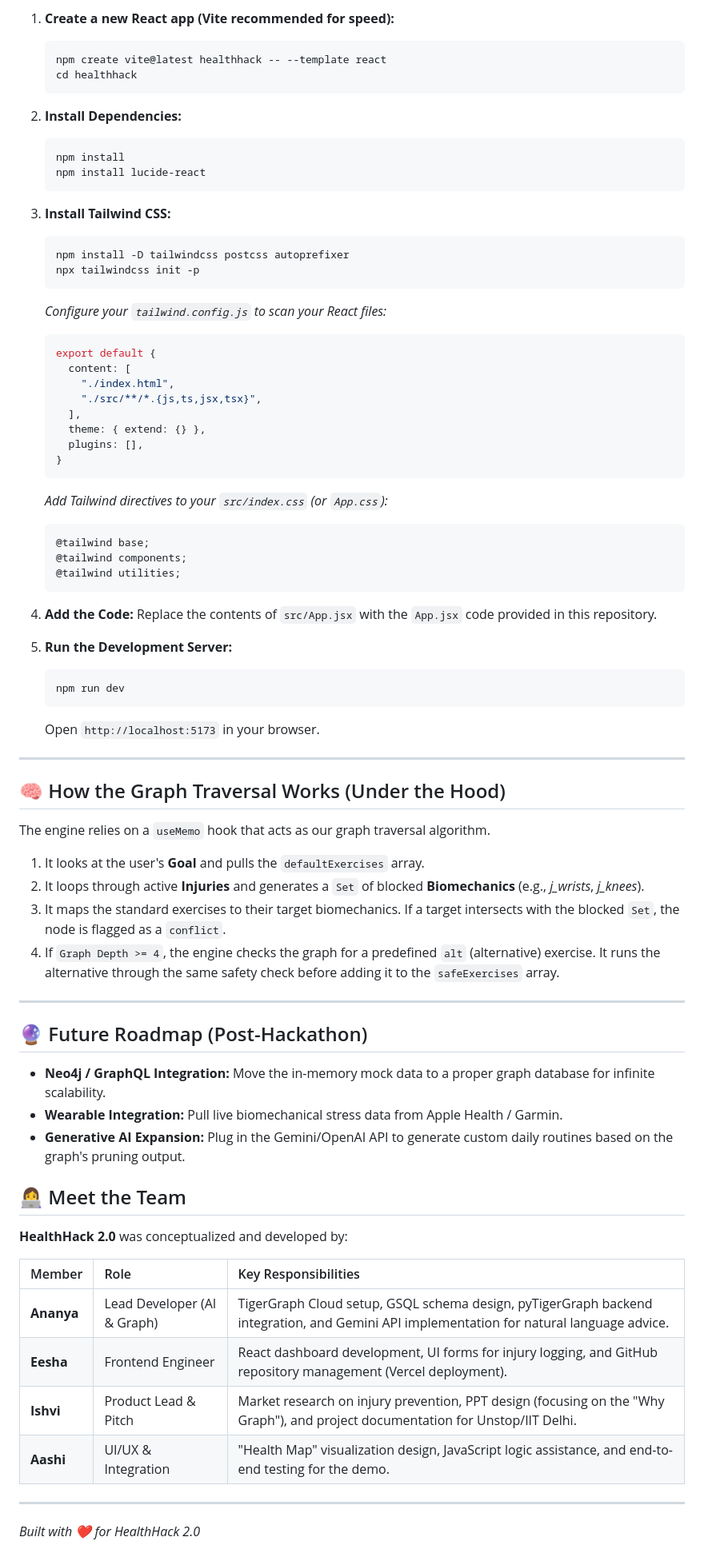
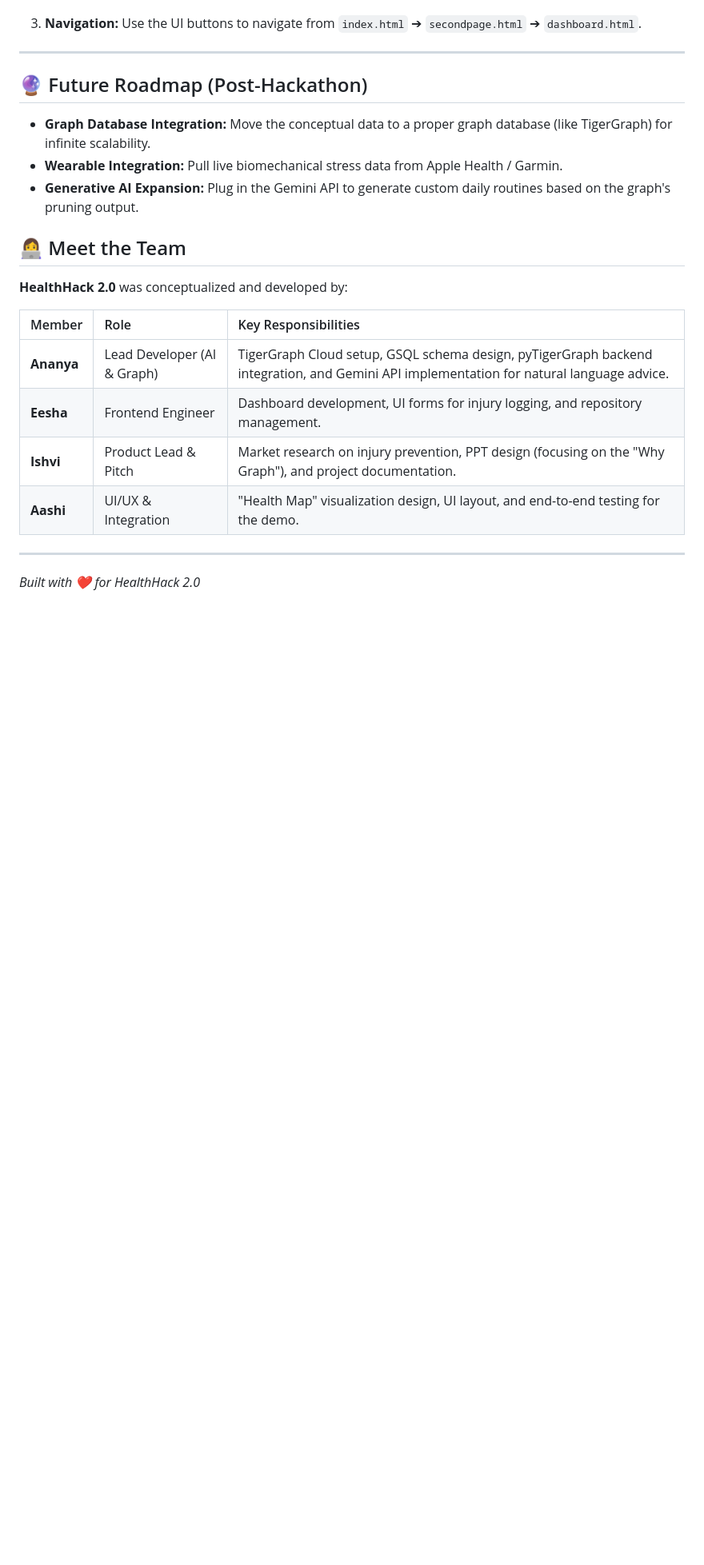
Before and after one commit to Eesha0407/Health-Hack, a Markdown page: README.md, the part around one of its changes. Shown at 80% size. Rendered like a GitHub page; blank space fills up the shorter version.

Commit message:
Revise README for clarity and consistency
Updated various sections for clarity and consistency, including features, tech stack, and team roles.

````diff
--- a/README.md
+++ b/README.md
@@ -55,66 +50,13 @@ Make sure you have [Node.js](https://nodejs.org/) installed.
 
-1. **Create a new React app (Vite recommended for speed):**
-   ```bash
-   npm create vite@latest healthhack -- --template react
-   cd healthhack
-   ```
-
-2. **Install Dependencies:**
-   ```bash
-   npm install
-   npm install lucide-react
-   ```
-
-3. **Install Tailwind CSS:**
-   ```bash
-   npm install -D tailwindcss postcss autoprefixer
-   npx tailwindcss init -p
-   ```
-
-   *Configure your `tailwind.config.js` to scan your React files:*
-   ```javascript
-   export default {
-     content: [
-       "./index.html",
-       "./src/**/*.{js,ts,jsx,tsx}",
-     ],
-     theme: { extend: {} },
-     plugins: [],
-   }
-   ```
-
-   *Add Tailwind directives to your `src/index.css` (or `App.css`):*
-   ```css
-   @tailwind base;
-   @tailwind components;
-   @tailwind utilities;
-   ```
-
-4. **Add the Code:**
-   Replace the contents of `src/App.jsx` with the `App.jsx` code provided in this repository.
-
-5. **Run the Development Server:**
-   ```bash
-   npm run dev
-   ```
-   Open `http://localhost:5173` in your browser.
-
----
-
-## 🧠 How the Graph Traversal Works (Under the Hood)
-
-The engine relies on a `useMemo` hook that acts as our graph traversal algorithm.
-1. It looks at the user's **Goal** and pulls the `defaultExercises` array.
-2. It loops through active **Injuries** and generates a `Set` of blocked **Biomechanics** (e.g., *j_wrists*, *j_knees*).
-3. It maps the standard exercises to their target biomechanics. If a target intersects with the blocked `Set`, the node is flagged as a `conflict`.
-4. If `Graph Depth >= 4`, the engine checks the graph for a predefined `alt` (alternative) exercise. It runs the alternative through the same safety check before adding it to the `safeExercises` array.
+3. **Navigation:**
+   Use the UI buttons to navigate from `index.html` ➔ `secondpage.html` ➔ `dashboard.html`.
 
 ---
 
 ## 🔮 Future Roadmap (Post-Hackathon)
-* **Neo4j / GraphQL Integration:** Move the in-memory mock data to a proper graph database for infinite scalability.
+* **Graph Database Integration:** Move the conceptual data to a proper graph database (like TigerGraph) for infinite scalability.
 * **Wearable Integration:** Pull live biomechanical stress data from Apple Health / Garmin.
-* **Generative AI Expansion:** Plug in the Gemini/OpenAI API to generate custom daily routines based on the graph's pruning output.
+* **Generative AI Expansion:** Plug in the Gemini API to generate custom daily routines based on the graph's pruning output.
 
 ## 👩‍💻 Meet the Team
 
@@ -123,9 +65,9 @@ The engine relies on a `useMemo` hook that acts as our graph traversal algorithm
 | Member | Role | Key Responsibilities |
 | :--- | :--- | :--- |
 | **Ananya** | Lead Developer (AI & Graph) | TigerGraph Cloud setup, GSQL schema design, pyTigerGraph backend integration, and Gemini API implementation for natural language advice. |
-| **Eesha** | Frontend Engineer | React dashboard development, UI forms for injury logging, and GitHub repository management (Vercel deployment). |
-| **Ishvi** | Product Lead & Pitch | Market research on injury prevention, PPT design (focusing on the "Why Graph"), and project documentation for Unstop/IIT Delhi. |
-| **Aashi** | UI/UX & Integration | "Health Map" visualization design, JavaScript logic assistance, and end-to-end testing for the demo. |
+| **Eesha** | Frontend Engineer | Dashboard development, UI forms for injury logging, and repository management. |
+| **Ishvi** | Product Lead & Pitch | Market research on injury prevention, PPT design (focusing on the "Why Graph"), and project documentation. |
+| **Aashi** | UI/UX & Integration | "Health Map" visualization design, UI layout, and end-to-end testing for the demo. |
 
 ---
 *Built with ❤️ for HealthHack 2.0*
````
Also changed, not shown: other parts of README.md (+20 -25 lines).
